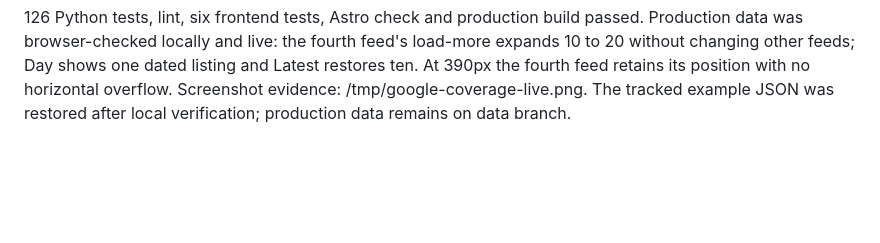
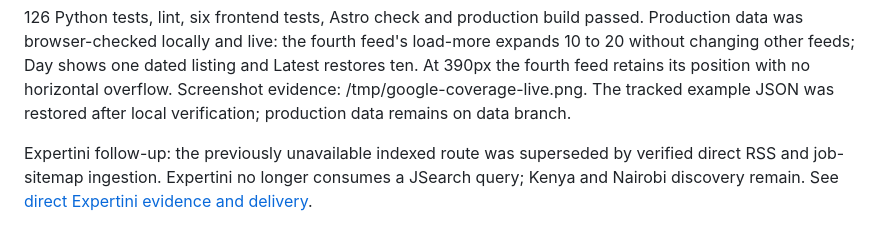
Before and after one commit to kimtour/techjobs-africa, a Markdown page: docs/jsearch-evaluation.md, the part around the change. Rendered like a GitHub page; blank space fills up the shorter version.

```diff
--- a/docs/jsearch-evaluation.md
+++ b/docs/jsearch-evaluation.md
@@ -206,3 +206,9 @@ expands 10 to 20 without changing other feeds; Day shows one dated listing and
 Latest restores ten. At 390px the fourth feed retains its position with no horizontal
 overflow. Screenshot evidence: /tmp/google-coverage-live.png. The tracked example
 JSON was restored after local verification; production data remains on data branch.
+
+
+Expertini follow-up: the previously unavailable indexed route was superseded by
+verified direct RSS and job-sitemap ingestion. Expertini no longer consumes a
+JSearch query; Kenya and Nairobi discovery remain. See
+[direct Expertini evidence and delivery](expertini-discovery.md).
```
Also changed, not shown: docs/expertini-discovery.md (+20 -0 lines).
